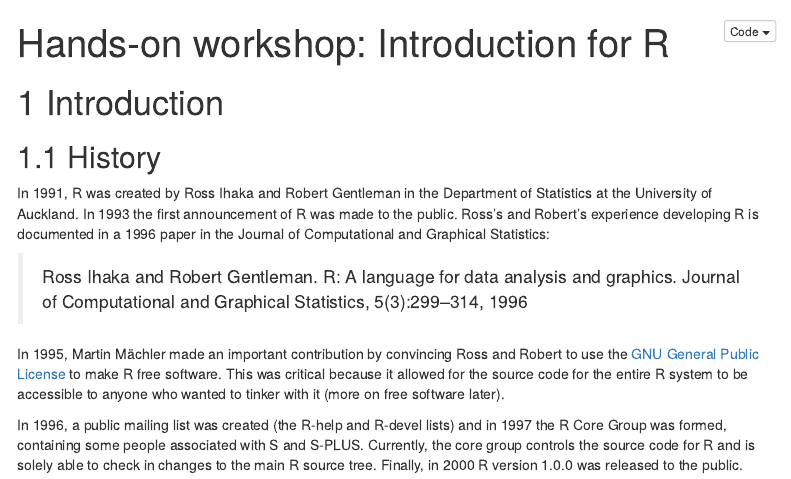
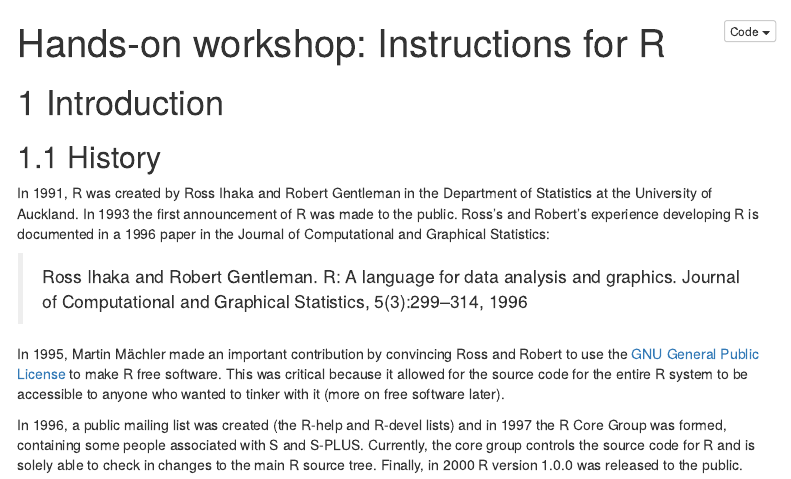
Before and after one commit to AntoineChn/Konstanz-SummerSchool, an R Markdown document (docs/HandsOn_0-IntroductionForR.Rmd): the page in a window 1100 px wide, from its top. Rendered offline with R 4.5, knitr and Pandoc, with nearby package versions; menus at the side of the page are left out.

Commit message:
Change title

```diff
--- a/docs/HandsOn_0-IntroductionForR.Rmd
+++ b/docs/HandsOn_0-IntroductionForR.Rmd
@@ -1,5 +1,5 @@
 ---
-title: "Hands-on workshop: Introduction for R"
+title: "Hands-on workshop: Instructions for R"
 output:
   html_document:
     code_folding: show
```
Also changed, not shown: 1 other file.
